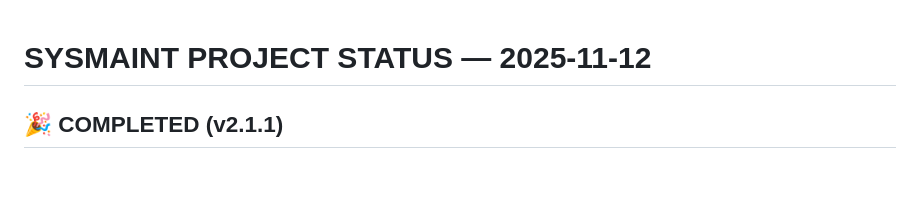
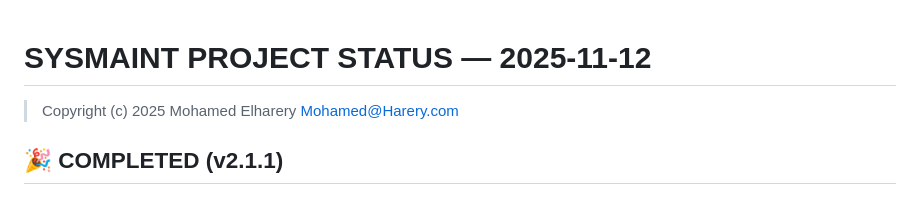
Before and after one commit to Harery/SYSMAINT, a Markdown page: PROJECT_STATUS.md, the part around the change. Drawn GitHub-style.

Commit message:
docs: add copyright to PROJECT_STATUS.md
- Add missing copyright notice to PROJECT_STATUS.md
- Discovered during pre-Stage 2 governance audit
- Ensures consistency across all documentation files

```diff
--- a/PROJECT_STATUS.md
+++ b/PROJECT_STATUS.md
@@ -1,4 +1,6 @@
 # SYSMAINT PROJECT STATUS — 2025-11-12
+
+> Copyright (c) 2025 Mohamed Elharery <Mohamed@Harery.com>
 
 ## 🎉 COMPLETED (v2.1.1)
 
```
